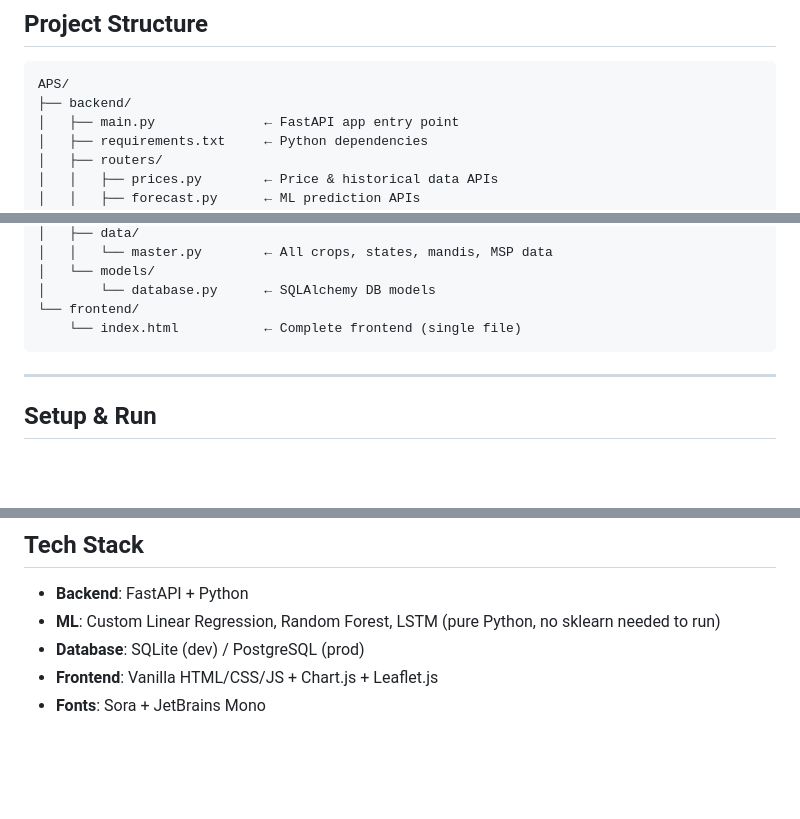
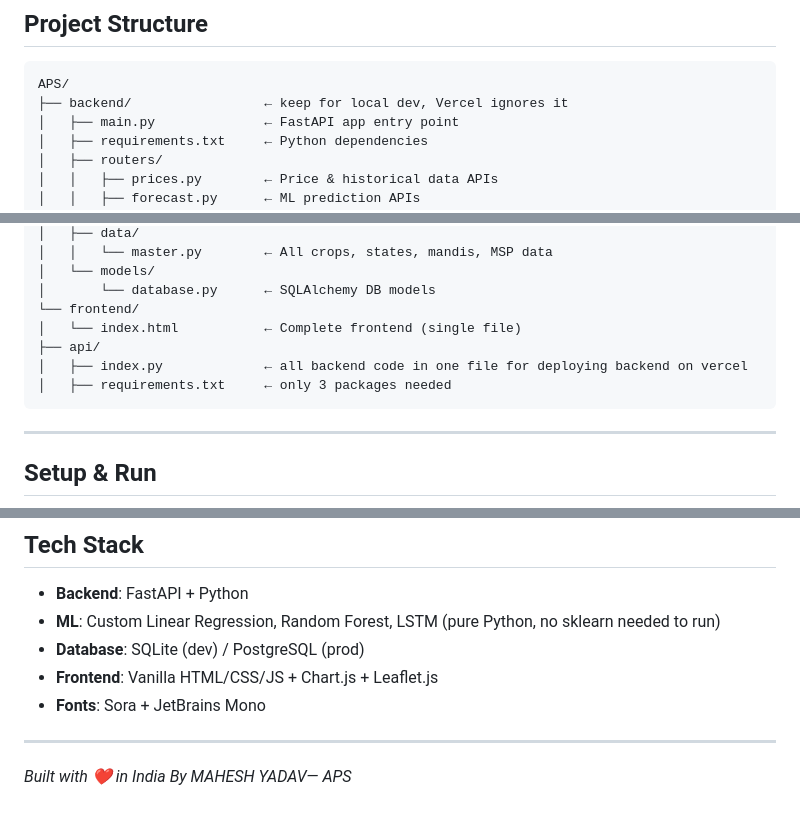
Before and after one commit to Mahesh127f/AgriPrice-Forecasting-System_APS, a Markdown page: README.md, 3 parts joined by grey strips. Drawn GitHub-style; blank space fills up the shorter version.

Commit message:
Updated the Details

````diff
--- a/README.md
+++ b/README.md
@@ -8,7 +8,7 @@ AI/ML-powered agricultural price forecasting system for Indian farmers.
 
 ```
 APS/
-├── backend/
+├── backend/                 ← keep for local dev, Vercel ignores it
 │   ├── main.py              ← FastAPI app entry point
 │   ├── requirements.txt     ← Python dependencies
 │   ├── routers/
@@ -27,7 +27,10 @@ APS/
 │   └── models/
 │       └── database.py      ← SQLAlchemy DB models
 └── frontend/
-    └── index.html           ← Complete frontend (single file)
+│   └── index.html           ← Complete frontend (single file)
+├── api/
+│   ├── index.py             ← all backend code in one file for deploying backend on vercel
+│   ├── requirements.txt     ← only 3 packages needed
 ```
 
 ---
@@ -142,3 +145,7 @@ Password: farmer123
 - **Database**: SQLite (dev) / PostgreSQL (prod)
 - **Frontend**: Vanilla HTML/CSS/JS + Chart.js + Leaflet.js
 - **Fonts**: Sora + JetBrains Mono
+
+---
+
+*Built with ❤️ in India By MAHESH YADAV— APS*
````
